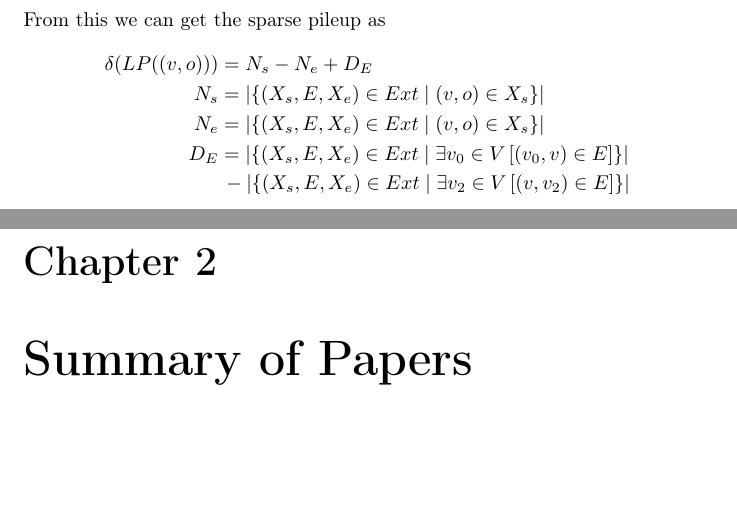
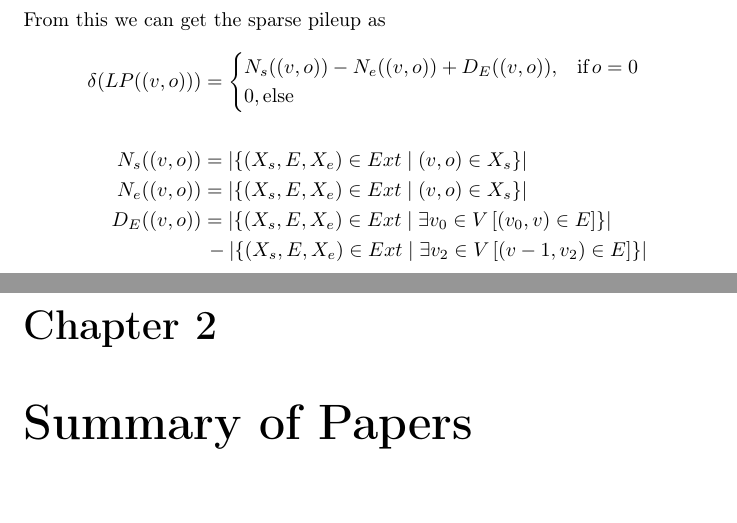
Before and after one commit to knutdrand/thesis, a LaTeX thesis (simple.tex, which reads body.tex): two parts of pages 12 and 13 of 13, joined at a grey line, cut so that both start at the same text, the shorter picture padded with empty space. Compiled offline with pdfLaTeX.

Commit message:
latexupdate

```diff
--- a/body.tex
+++ b/body.tex
@@ -309,11 +309,15 @@ X_k^+ &= \buildset{((v, o) \in \graphcoord}{\shortestpath{(v, o)}{s_k}=f}\\
 \end{align*}
 From this we can get the sparse pileup as
 \begin{align*}
-  \delta(LP((v, o))) &= N_s-N_e+D_E\\
-  N_s &= \size{\buildset{(X_s, E, X_e) \in Ext}{(v, o) \in X_s}}\\
-  N_e &= \size{\buildset{(X_s, E, X_e) \in Ext}{(v, o) \in X_s}}\\
-  D_E &= \size{\buildset{(X_s, E, X_e) \in Ext}{\est{v_0 \in V}{(v_0, v) \in E}}}\\
-&\, -\size{\buildset{(X_s, E, X_e) \in Ext}{\est{v_2 \in V}{(v, v_2) \in E}}}
+  \delta(LP((v, o))) &= \begin{cases}
+    N_s((v, o))-N_e((v, o))+D_E((v,o)), & \text{if} \, o=0\\
+    0, \text{else} \end{cases}
+  \\
+                         \\
+  N_s((v, o)) &= \size{\buildset{(X_s, E, X_e) \in Ext}{(v, o) \in X_s}}\\
+  N_e((v, o)) &= \size{\buildset{(X_s, E, X_e) \in Ext}{(v, o) \in X_s}}\\
+  D_E((v, o)) &=\size{\buildset{(X_s, E, X_e) \in Ext}{\est{v_0 \in V}{(v_0, v) \in E}}}\\
+&\, -\size{\buildset{(X_s, E, X_e) \in Ext}{\est{v_2 \in V}{(v-1, v_2) \in E}}}
 \end{align*}
 \chapter{Summary of Papers}
 In paper 1, we discussed the implications of using a graphical reference structure for representing and comparing genomic locations and intervals.
```
Also changed, not shown: main.pdf, simple.pdf.
